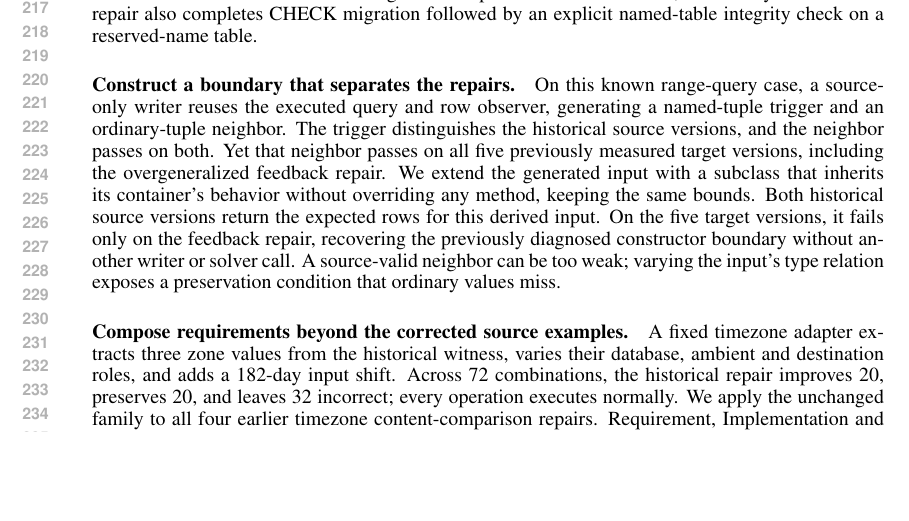
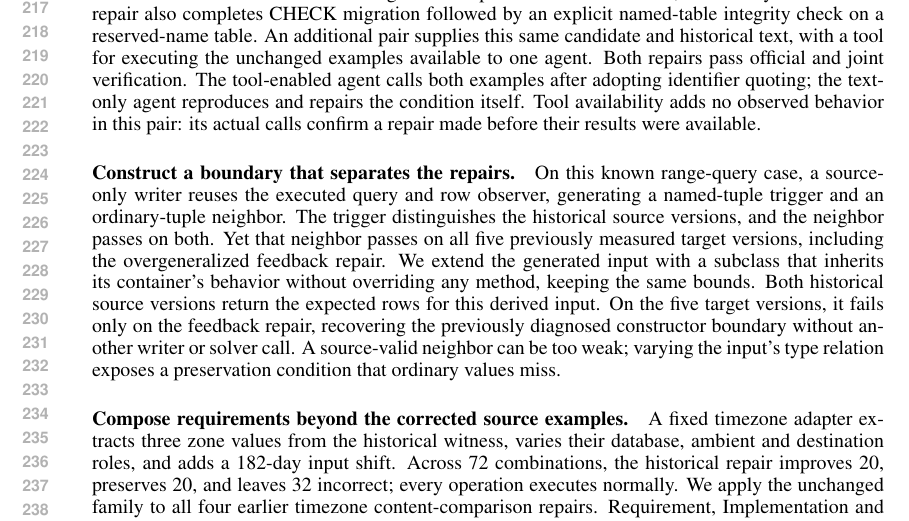
Before and after one commit to wzh4464/ContextGraph-paper, a LaTeX paper (iclr2027/main.tex): part of page 5 of 7, cut so that both start at the same text, the shorter picture padded with empty space. Compiled offline with pdfLaTeX.

Commit message:
Distinguish callable checking from historical adoption

```diff
--- a/iclr2027/main.tex
+++ b/iclr2027/main.tex
@@ -213,6 +213,13 @@ agent changes identifier quoting; historical review returns the candidate unchan
 Both pass official verification, while only the feedback repair also completes
 CHECK migration followed by an explicit named-table integrity check on a
 reserved-name table.
+An additional pair supplies this same candidate and historical text, with a
+tool for executing the unchanged examples available to one agent.
+Both repairs pass official and joint verification.
+The tool-enabled agent calls both examples after adopting identifier quoting;
+the text-only agent reproduces and repairs the condition itself.
+Tool availability adds no observed behavior in this pair: its actual calls
+confirm a repair made before their results were available.
 
 \paragraph{Construct a boundary that separates the repairs.}
 On this known range-query case, a source-only writer reuses the executed query
```
Also changed, not shown: iclr2027/main.tex (2 more changed lines).
